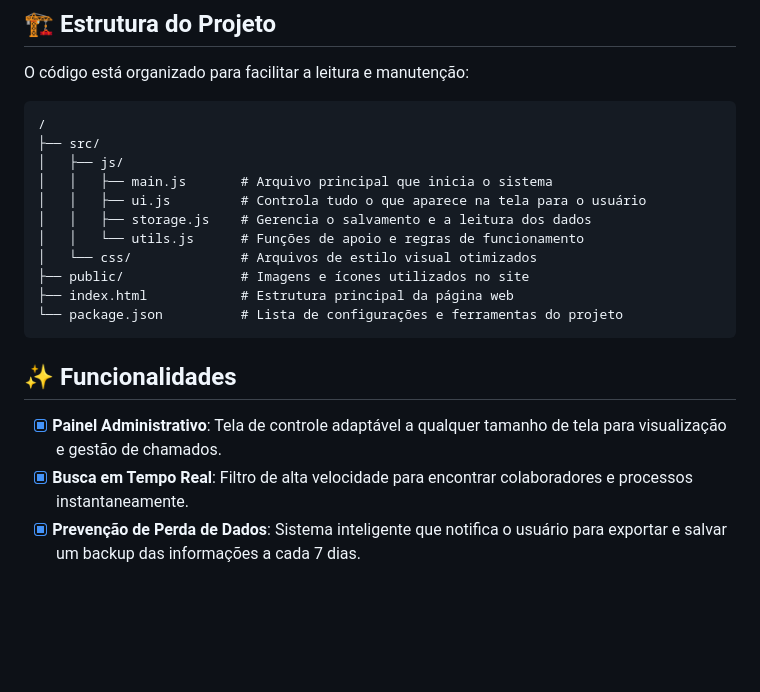
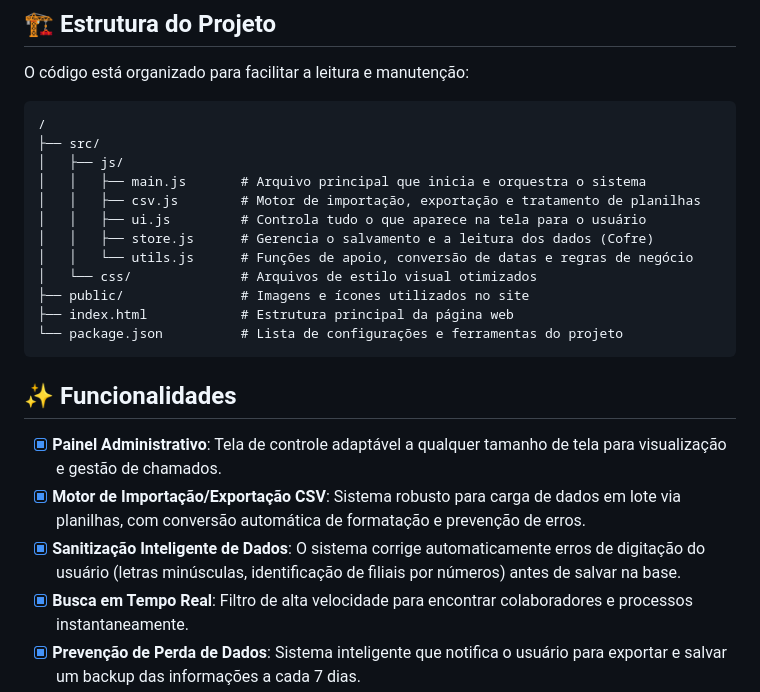
Before and after one commit to Stevan-Moises/sst-web, a Markdown page: README.md, the part around the change. Drawn GitHub-style; blank space fills up the shorter version.

Commit message:
docs: atualiza documentacao com motor csv, seguranca local-first e nova arvore de arquivos

```diff
--- a/README.md
+++ b/README.md
@@ -27,10 +27,11 @@ O código está organizado para facilitar a leitura e manutenção:
     /
     ├── src/
     │   ├── js/
-    │   │   ├── main.js       # Arquivo principal que inicia o sistema
+    │   │   ├── main.js       # Arquivo principal que inicia e orquestra o sistema
+    │   │   ├── csv.js        # Motor de importação, exportação e tratamento de planilhas
     │   │   ├── ui.js         # Controla tudo o que aparece na tela para o usuário
-    │   │   ├── storage.js    # Gerencia o salvamento e a leitura dos dados
-    │   │   └── utils.js      # Funções de apoio e regras de funcionamento
+    │   │   ├── store.js      # Gerencia o salvamento e a leitura dos dados (Cofre)
+    │   │   └── utils.js      # Funções de apoio, conversão de datas e regras de negócio
     │   └── css/              # Arquivos de estilo visual otimizados
     ├── public/               # Imagens e ícones utilizados no site
     ├── index.html            # Estrutura principal da página web
@@ -39,6 +40,8 @@ O código está organizado para facilitar a leitura e manutenção:
 ## ✨ Funcionalidades
 
 - [x] **Painel Administrativo**: Tela de controle adaptável a qualquer tamanho de tela para visualização e gestão de chamados.
+- [x] **Motor de Importação/Exportação CSV**: Sistema robusto para carga de dados em lote via planilhas, com conversão automática de formatação e prevenção de erros.
+- [x] **Sanitização Inteligente de Dados**: O sistema corrige automaticamente erros de digitação do usuário (letras minúsculas, identificação de filiais por números) antes de salvar na base.
 - [x] **Busca em Tempo Real**: Filtro de alta velocidade para encontrar colaboradores e processos instantaneamente.
 - [x] **Prevenção de Perda de Dados**: Sistema inteligente que notifica o usuário para exportar e salvar um backup das informações a cada 7 dias.
 - [x] **Operação Contínua**: O sistema continua funcionando de forma fluida sem depender de internet constante, com dados salvos no dispositivo.
```
